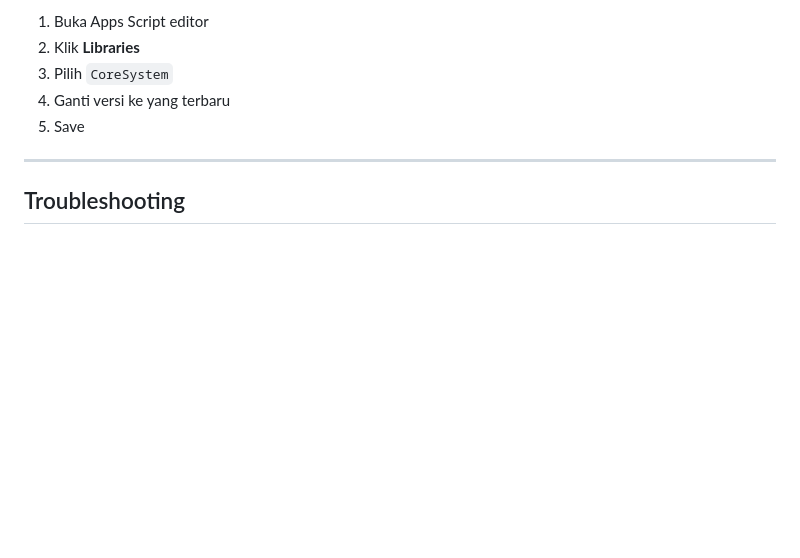
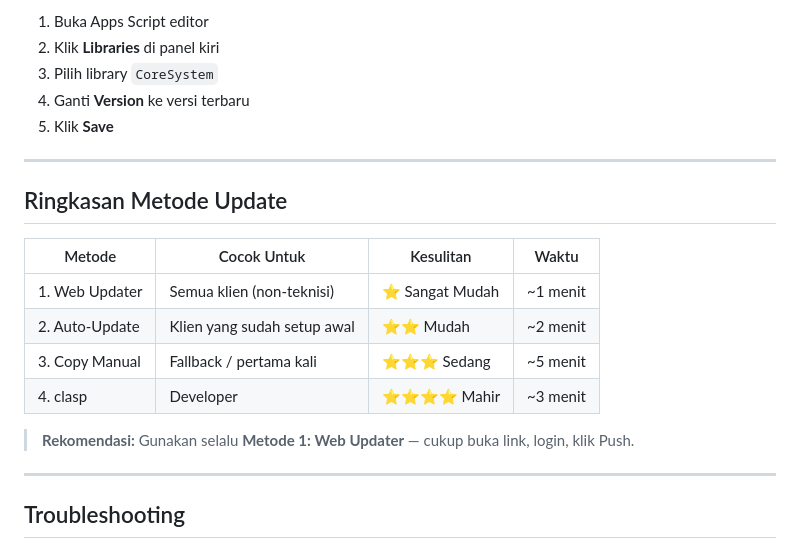
Before and after one commit to misterjohn46/Smart-School-Wrapper, a Markdown page: README.md, the part around one of its changes. GitHub-like rendering; blank space fills up the shorter version.

```diff
--- a/README.md
+++ b/README.md
@@ -133,9 +154,22 @@ Jika CoreSystem library di-update:
 
 1. Buka Apps Script editor
-2. Klik **Libraries**
-3. Pilih `CoreSystem`
-4. Ganti versi ke yang terbaru
-5. Save
+2. Klik **Libraries** di panel kiri
+3. Pilih library `CoreSystem`
+4. Ganti **Version** ke versi terbaru
+5. Klik **Save**
+
+---
+
+## Ringkasan Metode Update
+
+| Metode | Cocok Untuk | Kesulitan | Waktu |
+|--------|-------------|-----------|-------|
+| 1. Web Updater | Semua klien (non-teknisi) | ⭐ Sangat Mudah | ~1 menit |
+| 2. Auto-Update | Klien yang sudah setup awal | ⭐⭐ Mudah | ~2 menit |
+| 3. Copy Manual | Fallback / pertama kali | ⭐⭐⭐ Sedang | ~5 menit |
+| 4. clasp | Developer | ⭐⭐⭐⭐ Mahir | ~3 menit |
+
+> **Rekomendasi:** Gunakan selalu **Metode 1: Web Updater** — cukup buka link, login, klik Push.
 
 ---
 
```
Also changed, not shown: other parts of README.md (+53 -32 lines).
